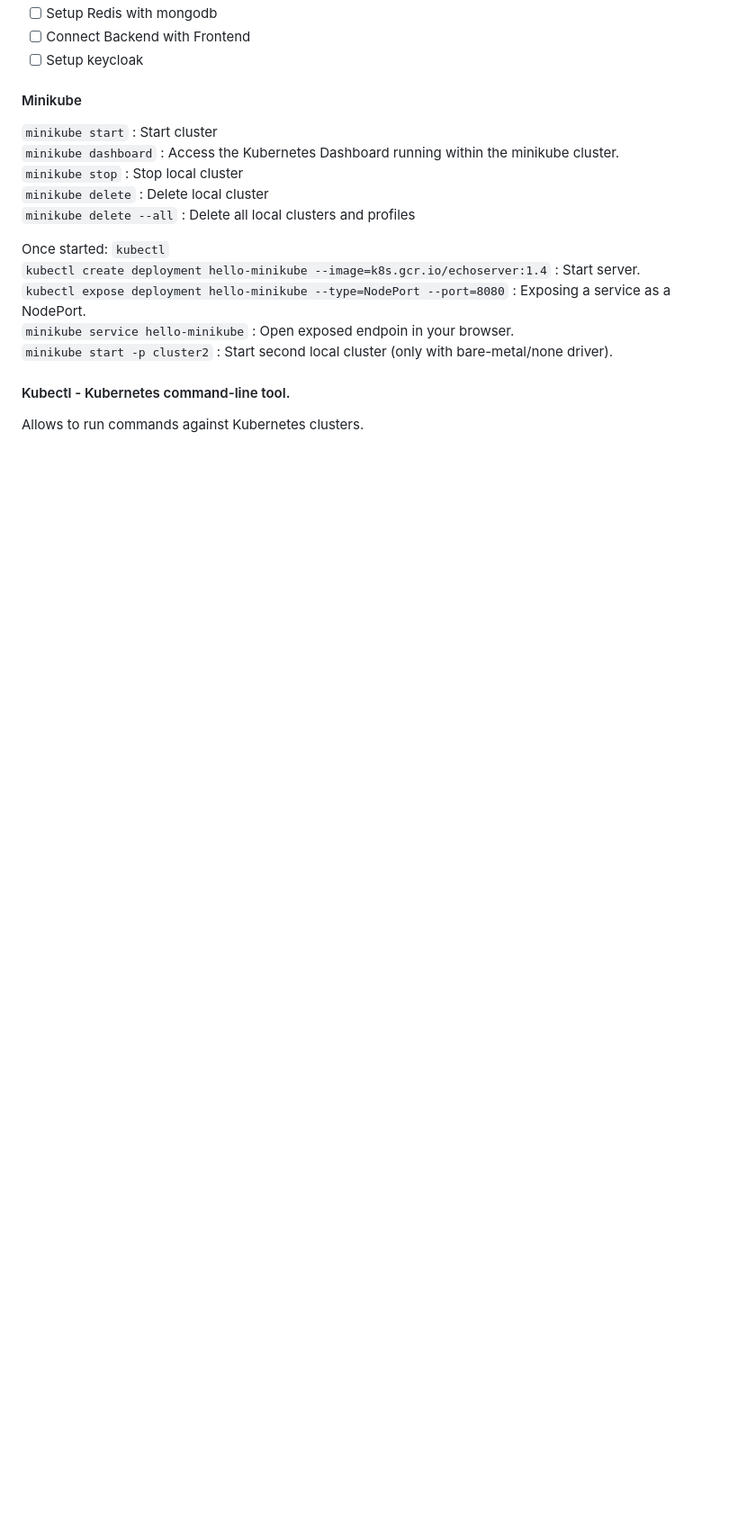
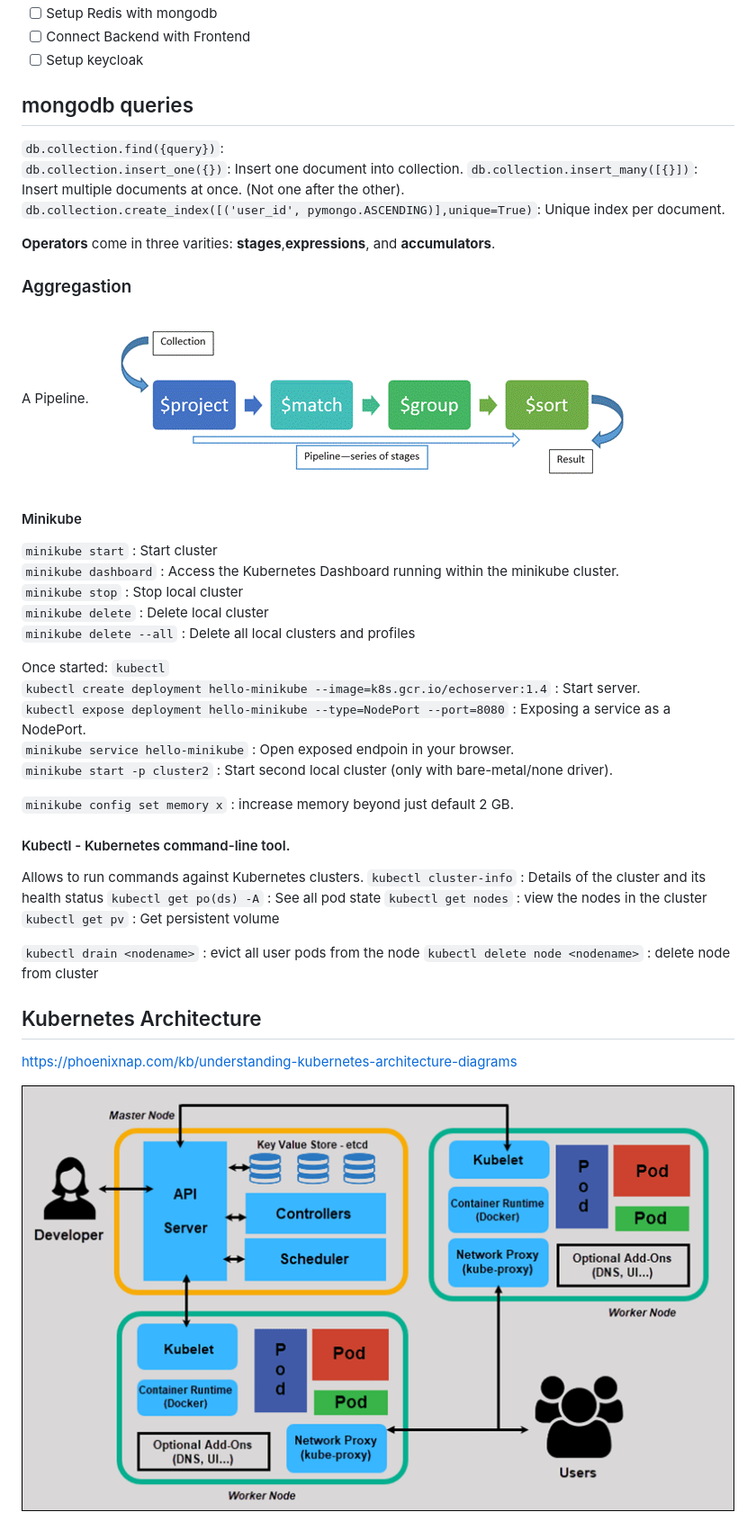
Before and after one commit to engson/kyb, a Markdown page: README.md, the part around one of its changes. Shown at 90% size. GitHub-like rendering; pictures changed too: images/aggregation_pipeline.gif (added), images/full-kubernetes-model-architecture.png (added); blank space fills up the shorter version.

```diff
--- a/README.md
+++ b/README.md
@@ -49,6 +62,17 @@ Kybernetes Home office
 - [ ] Setup Redis with mongodb
 - [ ] Connect Backend with Frontend
 - [ ] Setup keycloak
+
+## mongodb queries
+`db.collection.find({query})`:
+`db.collection.insert_one({})`:  Insert one document into collection.
+`db.collection.insert_many([{}])`: Insert multiple documents at once. (Not one after the other).
+`db.collection.create_index([('user_id', pymongo.ASCENDING)],unique=True)`:  Unique index per document.
+
+__Operators__ come in three varities: __stages__,__expressions__, and __accumulators__.
+### Aggregastion
+A Pipeline.
+![Aggregation Pipeline](images/aggregation_pipeline.gif)
 
 #### Minikube
 `minikube start` : Start cluster
@@ -63,5 +87,21 @@ Once started: `kubectl`
 `minikube service hello-minikube` : Open exposed endpoin in your browser.
 `minikube start -p cluster2` : Start second local cluster (only with bare-metal/none driver).
 
+`minikube config set memory x` : increase memory beyond just default 2 GB.
+
 #### Kubectl - Kubernetes command-line tool.
 Allows to run commands against Kubernetes clusters.
+`kubectl cluster-info` : Details of the cluster and its health status
+`kubectl get po(ds) -A` : See all pod state
+`kubectl get nodes` : view the nodes in the cluster
+`kubectl get pv` : Get persistent volume
+
+`kubectl drain <nodename>` : evict all user pods from the node
+`kubectl delete node <nodename>` : delete node from cluster
+
+## Kubernetes Architecture
+https://phoenixnap.com/kb/understanding-kubernetes-architecture-diagrams
+
+![kubernetes architecture](images/full-kubernetes-model-architecture.png)
+
+
```
Also changed, not shown: other parts of README.md (+88 -15 lines), images/container-pod-deplyment-kubernetes.png (added), images/kubernetes-master-elements.png (added), 6 other files.
